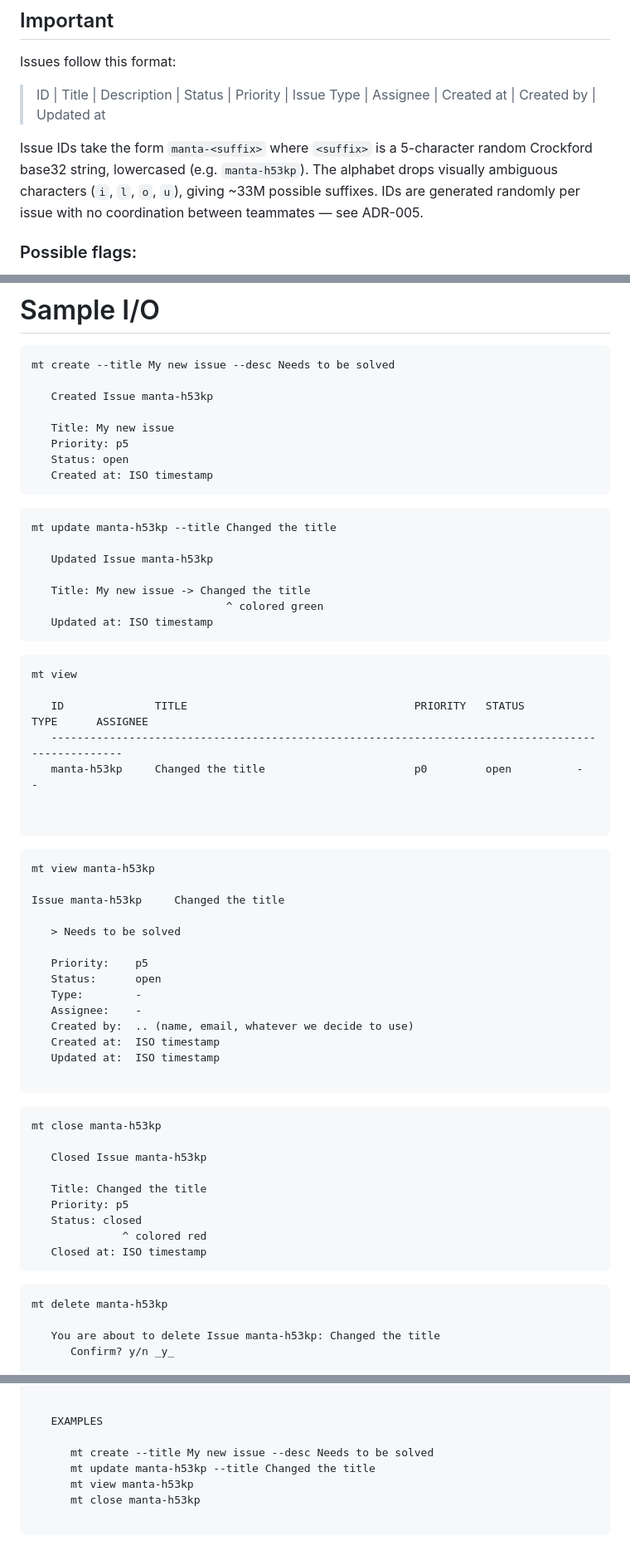
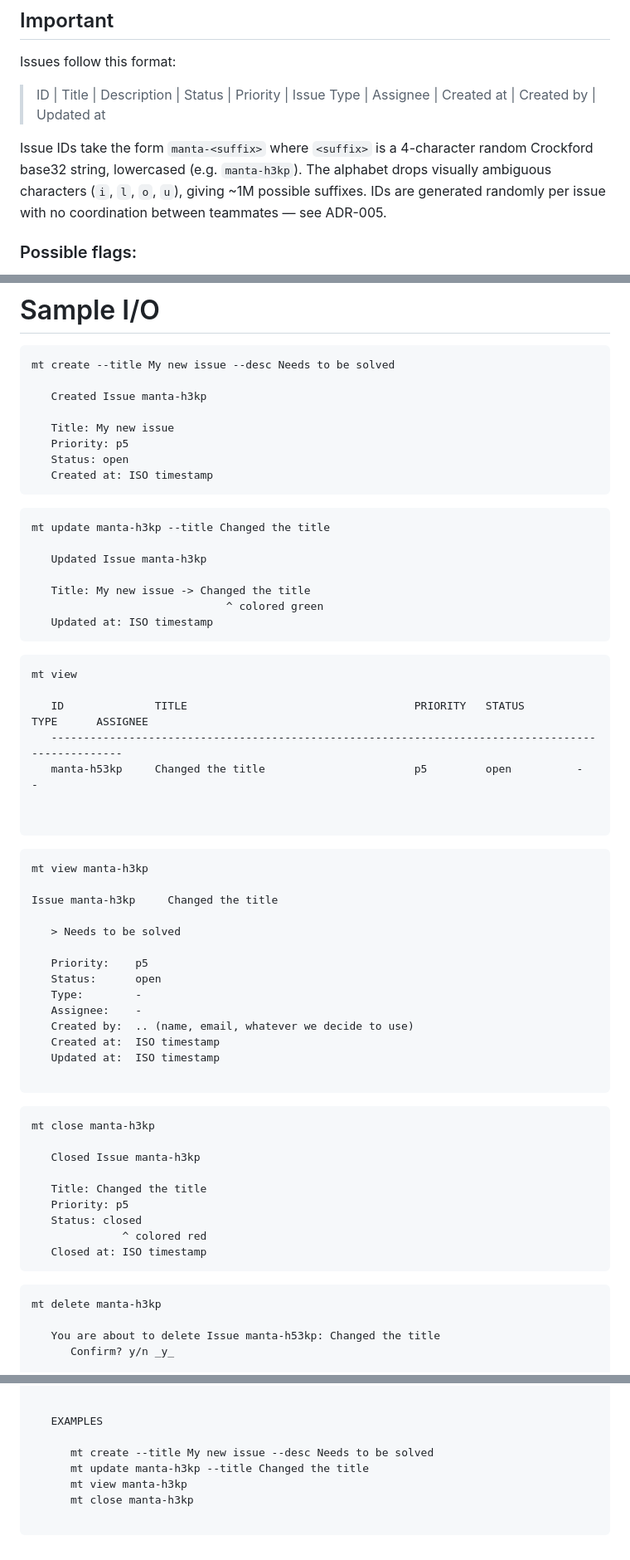
Before and after one commit to cse110-sp26-group03/cse110-sp26-group03, a Markdown page: design/cli-input-output.md, 3 parts joined by grey strips. Shown at 83% size. GitHub-like rendering.

Commit message:
update: changed 5-char id to 4chars

````diff
--- a/design/cli-input-output.md
+++ b/design/cli-input-output.md
@@ -5,7 +5,7 @@
 Issues follow this format:
 > ID | Title | Description | Status | Priority | Issue Type | Assignee | Created at | Created by | Updated at
 
-Issue IDs take the form `manta-<suffix>` where `<suffix>` is a 5-character random Crockford base32 string, lowercased (e.g. `manta-h53kp`). The alphabet drops visually ambiguous characters (`i`, `l`, `o`, `u`), giving ~33M possible suffixes. IDs are generated randomly per issue with no coordination between teammates — see ADR-005.
+Issue IDs take the form `manta-<suffix>` where `<suffix>` is a 4-character random Crockford base32 string, lowercased (e.g. `manta-h3kp`). The alphabet drops visually ambiguous characters (`i`, `l`, `o`, `u`), giving ~1M possible suffixes. IDs are generated randomly per issue with no coordination between teammates — see ADR-005.
 
 ### Possible flags:
 > - --title
@@ -48,7 +48,7 @@ Issue IDs take the form `manta-<suffix>` where `<suffix>` is a 5-character rando
 ```
 mt create --title My new issue --desc Needs to be solved
 
-   Created Issue manta-h53kp
+   Created Issue manta-h3kp
 
    Title: My new issue
    Priority: p5
@@ -58,9 +58,9 @@ mt create --title My new issue --desc Needs to be solved
 
 
 ```
-mt update manta-h53kp --title Changed the title
+mt update manta-h3kp --title Changed the title
 
-   Updated Issue manta-h53kp
+   Updated Issue manta-h3kp
 
    Title: My new issue -> Changed the title
                               ^ colored green
@@ -72,15 +72,15 @@ mt view
 
    ID              TITLE                                   PRIORITY   STATUS        TYPE      ASSIGNEE
    --------------------------------------------------------------------------------------------------
-   manta-h53kp     Changed the title                       p0         open          -         -
+   manta-h53kp     Changed the title                       p5         open          -         -
 
 
 ```
 
 ```
-mt view manta-h53kp
+mt view manta-h3kp
 
-Issue manta-h53kp     Changed the title
+Issue manta-h3kp     Changed the title
 
    > Needs to be solved
 
@@ -96,9 +96,9 @@ Issue manta-h53kp     Changed the title
 
 
 ```
-mt close manta-h53kp
+mt close manta-h3kp
 
-   Closed Issue manta-h53kp
+   Closed Issue manta-h3kp
 
    Title: Changed the title
    Priority: p5
@@ -108,7 +108,7 @@ mt close manta-h53kp
 ```
 
 ```
-mt delete manta-h53kp
+mt delete manta-h3kp
 
    You are about to delete Issue manta-h53kp: Changed the title
       Confirm? y/n _y_
@@ -144,8 +144,8 @@ mt help
    EXAMPLES
 
       mt create --title My new issue --desc Needs to be solved
-      mt update manta-h53kp --title Changed the title
-      mt view manta-h53kp
-      mt close manta-h53kp
+      mt update manta-h3kp --title Changed the title
+      mt view manta-h3kp
+      mt close manta-h3kp
 
 ```
````
